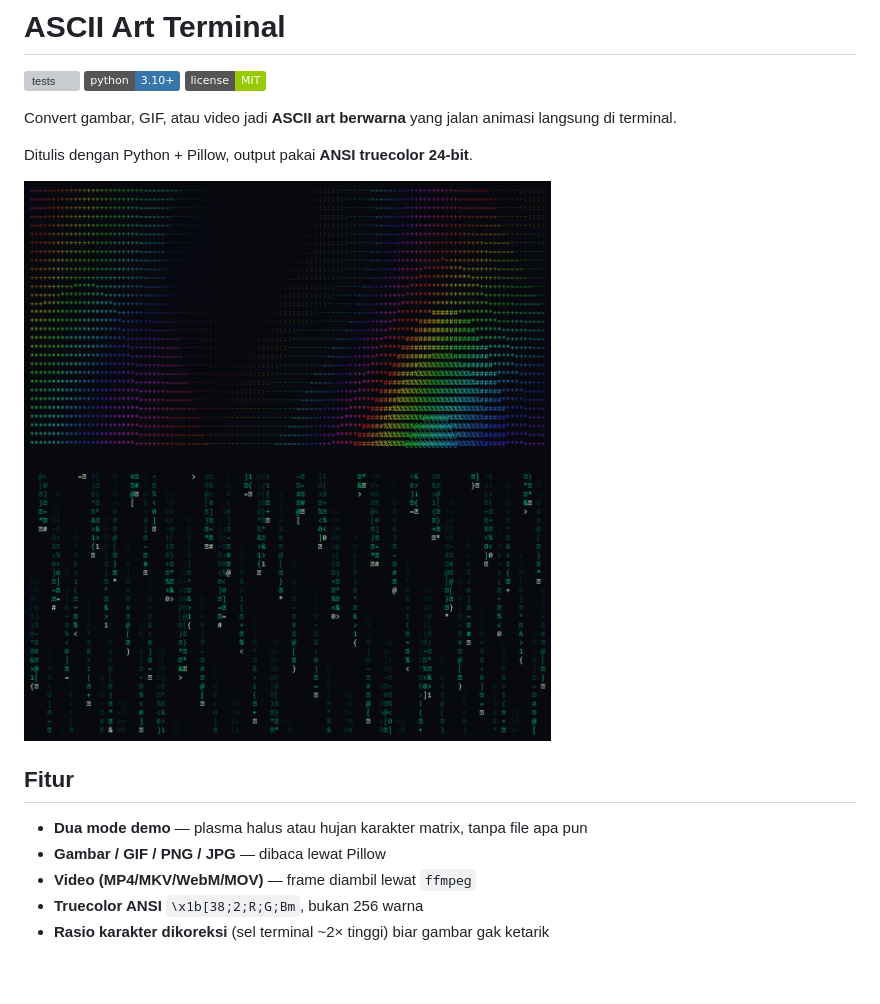
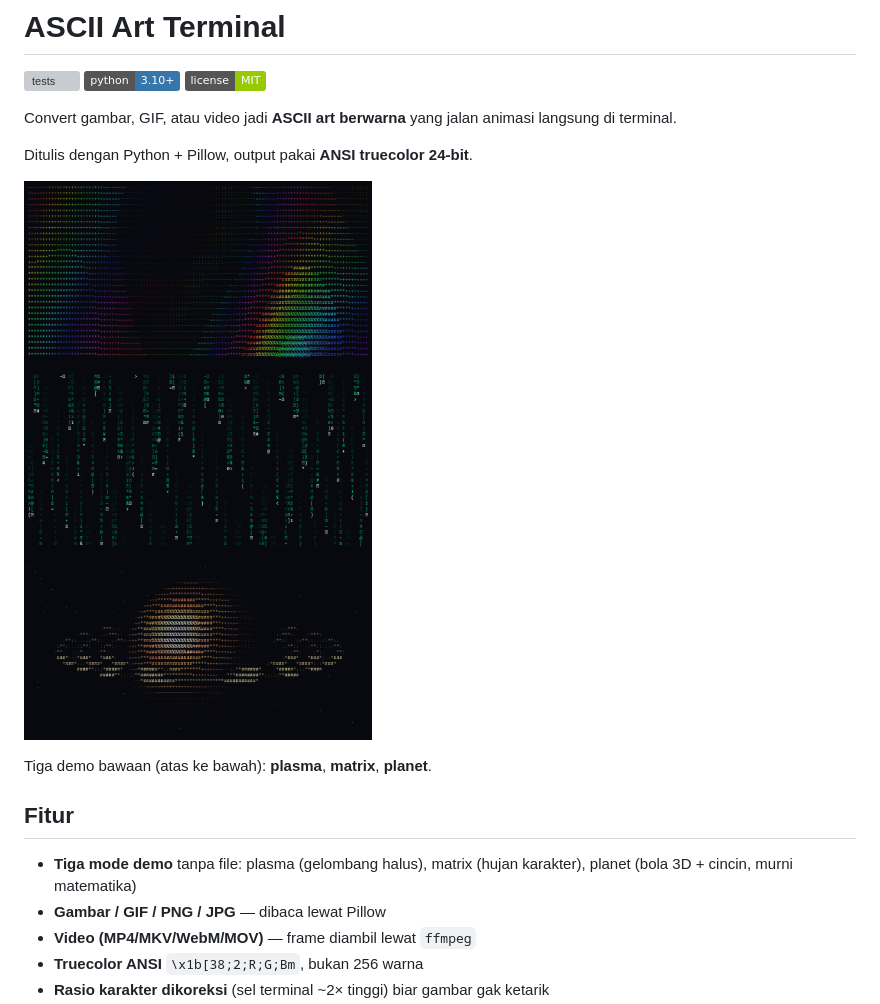
Before and after one commit to kenzzyxd-bit/ascii-art-terminal, a Markdown page: README.md, the part around one of its changes. Drawn GitHub-style; pictures changed too: docs/demo.png; badges without logos; blank space fills up the shorter version; grey boxes are pictures that could not be loaded.

```diff
--- a/README.md
+++ b/README.md
@@ -8,11 +8,13 @@ Convert gambar, GIF, atau video jadi **ASCII art berwarna** yang jalan animasi l
 
 Ditulis dengan Python + Pillow, output pakai **ANSI truecolor 24-bit**.
 
-![demo plasma + matrix](docs/demo.png)
+![demo: plasma, matrix, planet](docs/demo.png)
+
+Tiga demo bawaan (atas ke bawah): **plasma**, **matrix**, **planet**.
 
 ## Fitur
 
-- **Dua mode demo** — plasma halus atau hujan karakter matrix, tanpa file apa pun
+- **Tiga mode demo** tanpa file: plasma (gelombang halus), matrix (hujan karakter), planet (bola 3D + cincin, murni matematika)
 - **Gambar / GIF / PNG / JPG** — dibaca lewat Pillow
 - **Video (MP4/MKV/WebM/MOV)** — frame diambil lewat `ffmpeg`
 - **Truecolor ANSI** `\x1b[38;2;R;G;Bm`, bukan 256 warna
```
Also changed, not shown: other parts of README.md (+21 -5 lines), docs/sample-ascii.png (added), docs/sample.png (added), 1 other file.
